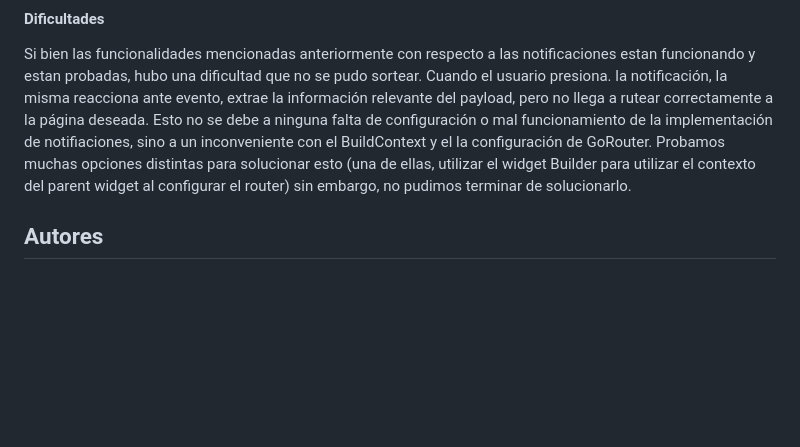
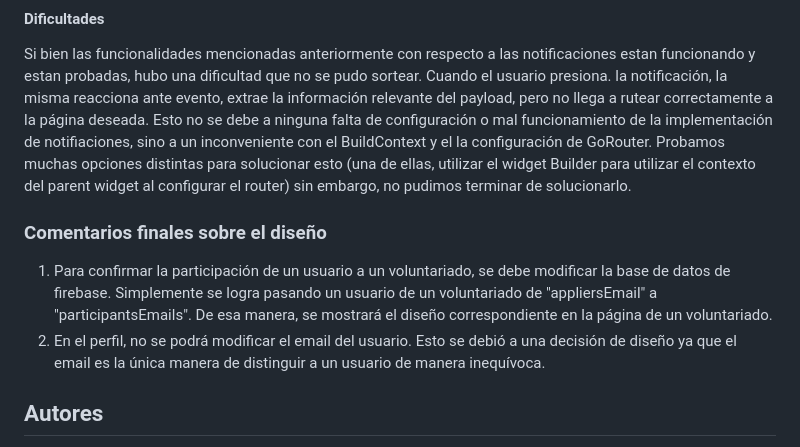
Before and after one commit to gprinc/flutter-tp-1c-2023, a Markdown page: README.md, the part around the change. Rendered like a GitHub page; blank space fills up the shorter version.

```diff
--- a/README.md
+++ b/README.md
@@ -92,6 +92,10 @@ De esta manera, las notificaciones se muestran en foreground: <br />
 #### Dificultades
 Si bien las funcionalidades mencionadas anteriormente con respecto a las notificaciones estan funcionando y estan probadas, hubo una dificultad que no se pudo sortear. Cuando el usuario presiona. la notificación, la misma reacciona ante evento, extrae la información relevante del payload, pero no llega a rutear correctamente a la página deseada. Esto no se debe a ninguna falta de configuración o mal funcionamiento de la implementación de notifiaciones, sino a un inconveniente con el BuildContext y el la configuración de GoRouter. Probamos muchas opciones distintas para solucionar esto (una de ellas, utilizar el widget Builder para utilizar el contexto del parent widget al configurar el router) sin embargo, no pudimos terminar de solucionarlo.
 
+### Comentarios finales sobre el diseño
+
+1) Para confirmar la participación de un usuario a un voluntariado, se debe modificar la base de datos de firebase. Simplemente se logra pasando un usuario de un voluntariado de "appliersEmail" a "participantsEmails". De esa manera, se mostrará el diseño correspondiente en la página de un voluntariado.
+2) En el perfil, no se podrá modificar el email del usuario. Esto se debió a una decisión de diseño ya que el email es la única manera de distinguir a un usuario de manera inequívoca.
 
 ## Autores
 
```
